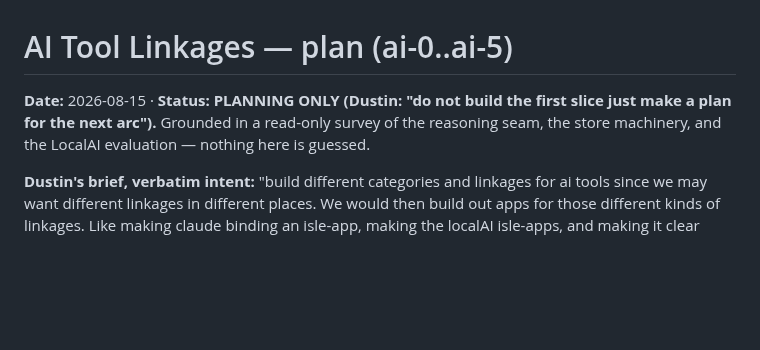
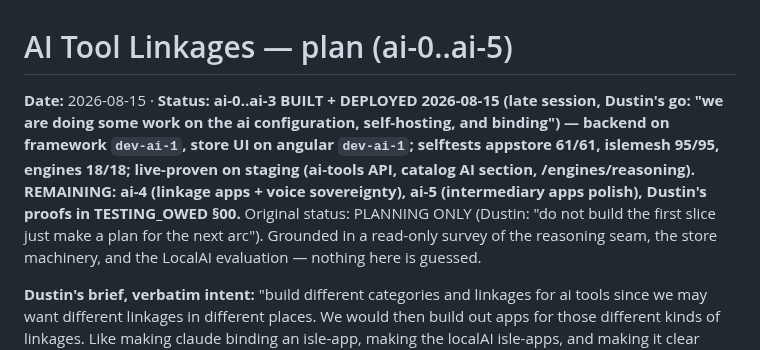
Before and after one commit to dausume/polari-suite, a Markdown page: AI_TOOL_LINKAGES_PLAN.md, the part around the change. Rendered like a GitHub page; blank space fills up the shorter version.

```diff
--- a/AI_TOOL_LINKAGES_PLAN.md
+++ b/AI_TOOL_LINKAGES_PLAN.md
@@ -1,7 +1,15 @@
 # AI Tool Linkages — plan (ai-0..ai-5)
 
-**Date:** 2026-08-15 · **Status: PLANNING ONLY (Dustin: "do not
-build the first slice just make a plan for the next arc").**
+**Date:** 2026-08-15 · **Status: ai-0..ai-3 BUILT + DEPLOYED
+2026-08-15 (late session, Dustin's go: "we are doing some work on
+the ai configuration, self-hosting, and binding") — backend on
+framework `dev-ai-1`, store UI on angular `dev-ai-1`; selftests
+appstore 61/61, islemesh 95/95, engines 18/18; live-proven on
+staging (ai-tools API, catalog AI section, /engines/reasoning).
+REMAINING: ai-4 (linkage apps + voice sovereignty), ai-5
+(intermediary apps polish), Dustin's proofs in TESTING_OWED §00.**
+Original status: PLANNING ONLY (Dustin: "do not
+build the first slice just make a plan for the next arc").
 Grounded in a read-only survey of the reasoning seam, the store
 machinery, and the LocalAI evaluation — nothing here is guessed.
 
```
Also changed, not shown: TESTING_OWED.md (+33 -0 lines).
